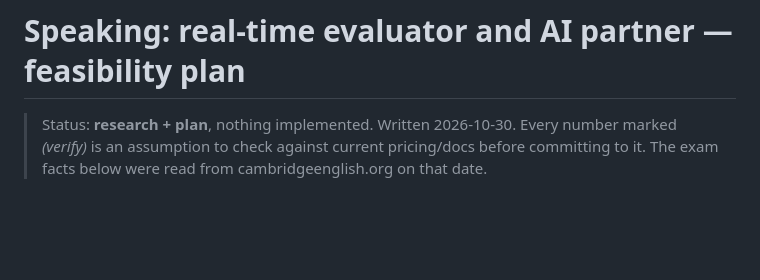
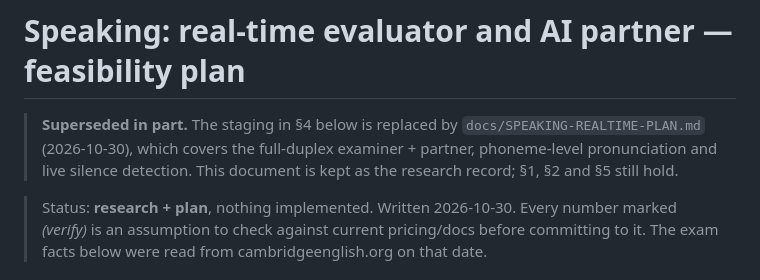
Before and after one commit to Juan-Martin-Cerezo/b2first-tracker, a Markdown page: docs/SPEAKING-EVALUATOR.md, the part around the change. GitHub-like rendering; blank space fills up the shorter version.

```diff
--- a/docs/SPEAKING-EVALUATOR.md
+++ b/docs/SPEAKING-EVALUATOR.md
@@ -1,4 +1,8 @@
 # Speaking: real-time evaluator and AI partner — feasibility plan
+
+> **Superseded in part.** The staging in §4 below is replaced by `docs/SPEAKING-REALTIME-PLAN.md`
+> (2026-10-30), which covers the full-duplex examiner + partner, phoneme-level pronunciation and
+> live silence detection. This document is kept as the research record; §1, §2 and §5 still hold.
 
 > Status: **research + plan**, nothing implemented. Written 2026-10-30.
 > Every number marked *(verify)* is an assumption to check against current pricing/docs before
```
Also changed, not shown: HANDOFF.md (+5 -1 lines), docs/SPEAKING-REALTIME-PLAN.md (added, +278 -0 lines).
